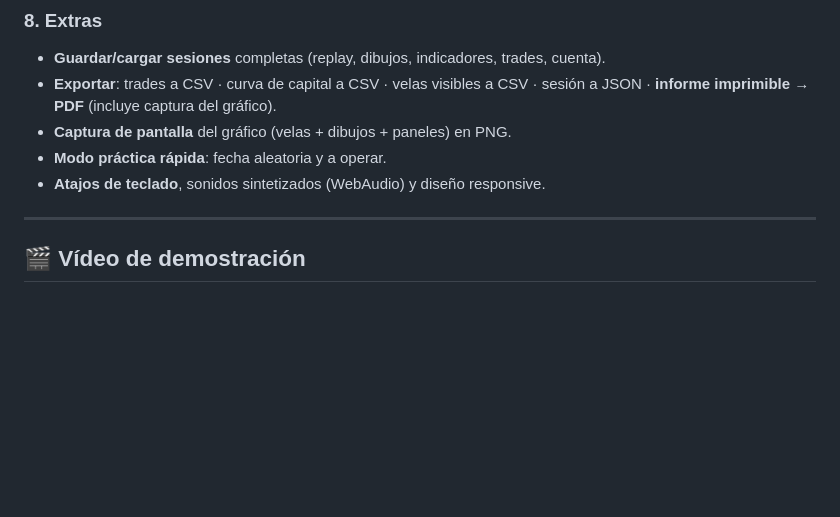
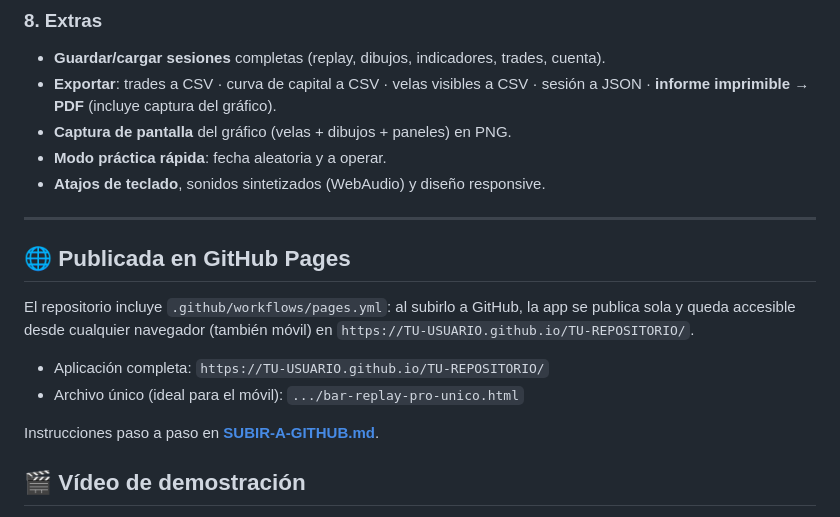
Before and after one commit to luisnav83-hash/bar-replay-pro, a Markdown page: README.md, the part around the change. Drawn GitHub-style; blank space fills up the shorter version.

Commit message:
Añade guía de publicación en GitHub y publica la app con Pages

```diff
--- a/README.md
+++ b/README.md
@@ -89,6 +89,17 @@ precios, tamaño, PnL, %, R, motivo de cierre y duración).
 - **Atajos de teclado**, sonidos sintetizados (WebAudio) y diseño responsive.
 
 ---
+
+## 🌐 Publicada en GitHub Pages
+
+El repositorio incluye `.github/workflows/pages.yml`: al subirlo a GitHub, la app
+se publica sola y queda accesible desde cualquier navegador (también móvil) en
+`https://TU-USUARIO.github.io/TU-REPOSITORIO/`.
+
+- Aplicación completa: `https://TU-USUARIO.github.io/TU-REPOSITORIO/`
+- Archivo único (ideal para el móvil): `.../bar-replay-pro-unico.html`
+
+Instrucciones paso a paso en **[SUBIR-A-GITHUB.md](SUBIR-A-GITHUB.md)**.
 
 ## 🎬 Vídeo de demostración
 
```
Also changed, not shown: SUBIR-A-GITHUB.md (added, +108 -0 lines).
